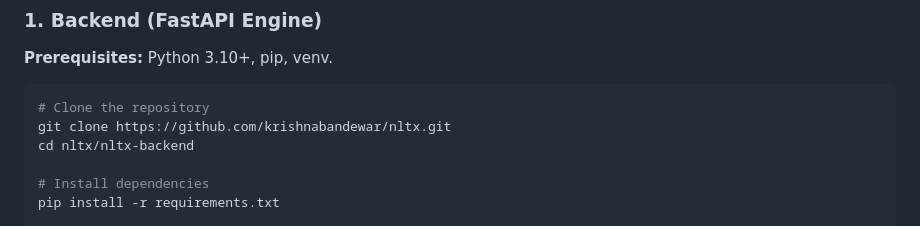
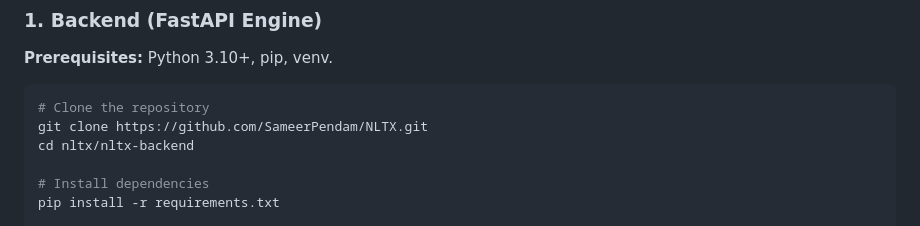
Before and after one commit to SameerPendam/NLTX, a Markdown page: README.md, the part around the change. Drawn GitHub-style.

Commit message:
docs: improve project README

````diff
--- a/README.md
+++ b/README.md
@@ -93,7 +93,7 @@ nltx/
 
 ```bash
 # Clone the repository
-git clone https://github.com/krishnabandewar/nltx.git
+git clone https://github.com/SameerPendam/NLTX.git
 cd nltx/nltx-backend
 
 # Install dependencies
````
